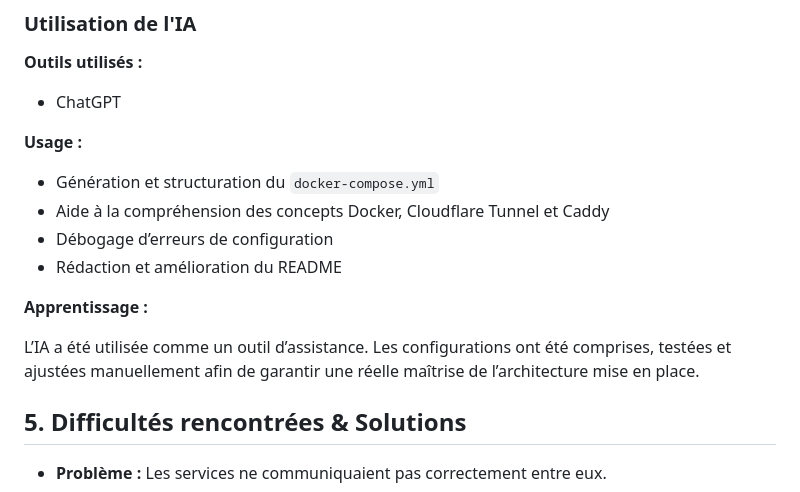
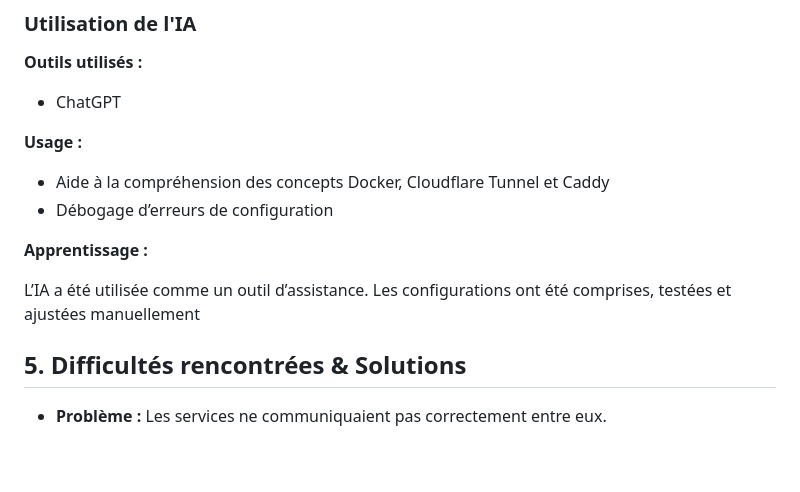
Before and after one commit to celia-merabet/iot-monitoring-devops, a Markdown page: README.md, the part around the change. Rendered like a GitHub page; blank space fills up the shorter version.

```diff
--- a/README.md
+++ b/README.md
@@ -106,14 +106,12 @@ Projet réalisé **en autonomie**, avec une démarche progressive :
 
 **Usage :**
 
-* Génération et structuration du `docker-compose.yml`
 * Aide à la compréhension des concepts Docker, Cloudflare Tunnel et Caddy
 * Débogage d’erreurs de configuration
-* Rédaction et amélioration du README
 
 **Apprentissage :**
 
-L’IA a été utilisée comme un outil d’assistance. Les configurations ont été comprises, testées et ajustées manuellement afin de garantir une réelle maîtrise de l’architecture mise en place.
+L’IA a été utilisée comme un outil d’assistance. Les configurations ont été comprises, testées et ajustées manuellement
 
 
 
```
